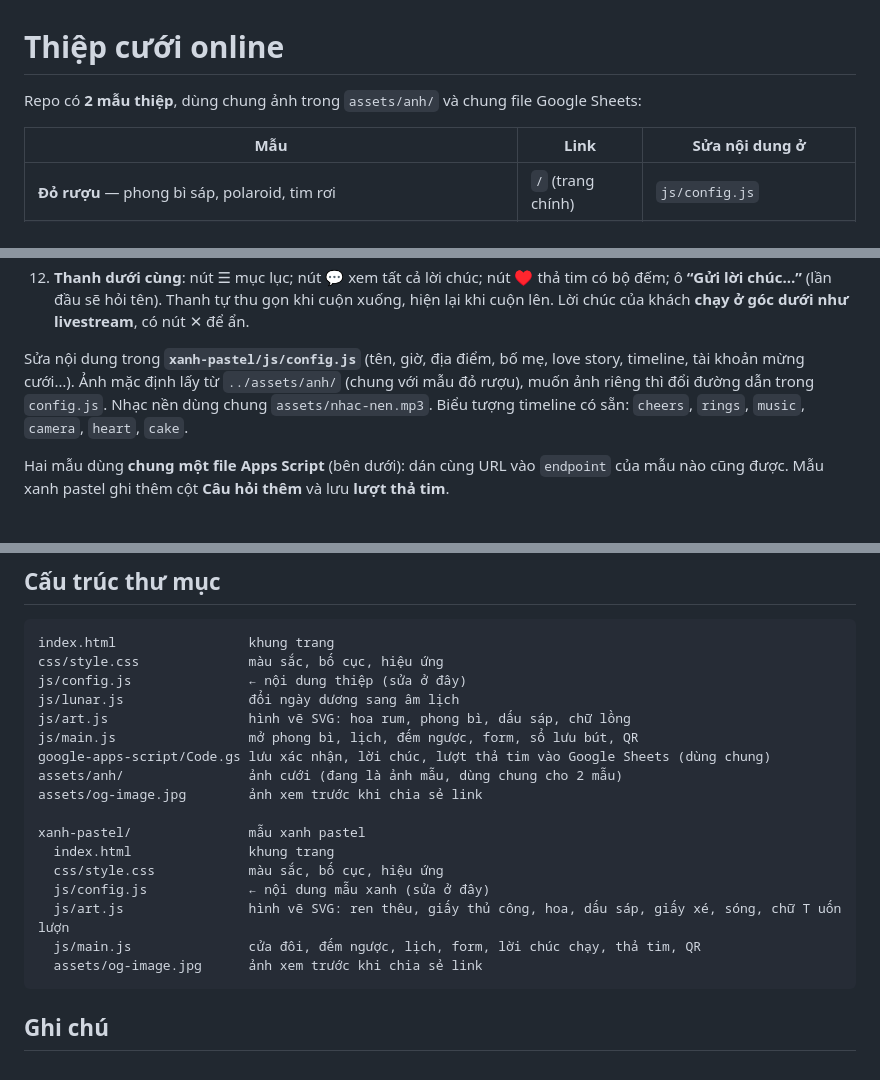
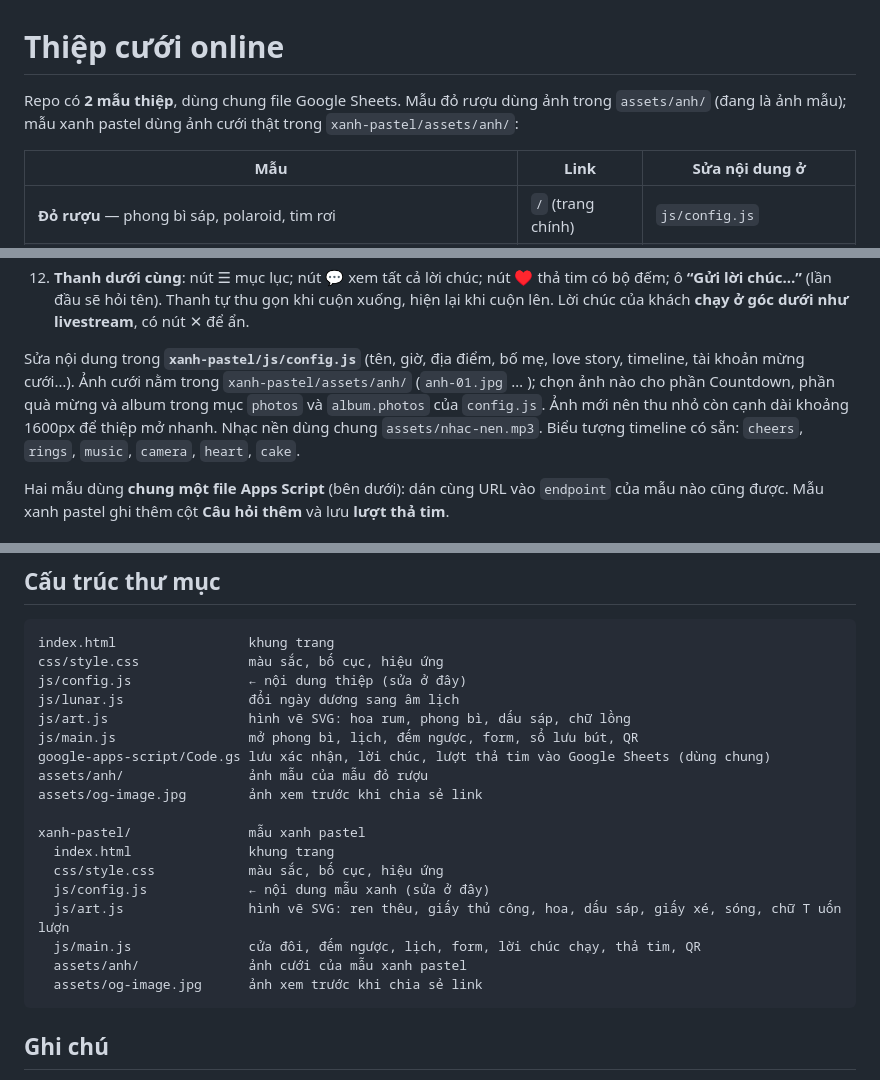
Before and after one commit to vhung-spec/bokin-thiep-onl, a Markdown page: README.md, 3 parts joined by grey strips. Rendered like a GitHub page.

````diff
--- a/README.md
+++ b/README.md
@@ -1,6 +1,6 @@
 # Thiệp cưới online
 
-Repo có **2 mẫu thiệp**, dùng chung ảnh trong `assets/anh/` và chung file Google Sheets:
+Repo có **2 mẫu thiệp**, dùng chung file Google Sheets. Mẫu đỏ rượu dùng ảnh trong `assets/anh/` (đang là ảnh mẫu); mẫu xanh pastel dùng ảnh cưới thật trong `xanh-pastel/assets/anh/`:
 
 | Mẫu | Link | Sửa nội dung ở |
 |---|---|---|
@@ -97,7 +97,7 @@ Thư mục `xanh-pastel/`. Các phần:
 11. **Thank you!** — lời cảm ơn.
 12. **Thanh dưới cùng**: nút ☰ mục lục; nút 💬 xem tất cả lời chúc; nút ♥ thả tim có bộ đếm; ô **“Gửi lời chúc…”** (lần đầu sẽ hỏi tên). Thanh tự thu gọn khi cuộn xuống, hiện lại khi cuộn lên. Lời chúc của khách **chạy ở góc dưới như livestream**, có nút ✕ để ẩn.
 
-Sửa nội dung trong **`xanh-pastel/js/config.js`** (tên, giờ, địa điểm, bố mẹ, love story, timeline, tài khoản mừng cưới…). Ảnh mặc định lấy từ `../assets/anh/` (chung với mẫu đỏ rượu), muốn ảnh riêng thì đổi đường dẫn trong `config.js`. Nhạc nền dùng chung `assets/nhac-nen.mp3`. Biểu tượng timeline có sẵn: `cheers`, `rings`, `music`, `camera`, `heart`, `cake`.
+Sửa nội dung trong **`xanh-pastel/js/config.js`** (tên, giờ, địa điểm, bố mẹ, love story, timeline, tài khoản mừng cưới…). Ảnh cưới nằm trong `xanh-pastel/assets/anh/` (`anh-01.jpg` … ); chọn ảnh nào cho phần Countdown, phần quà mừng và album trong mục `photos` và `album.photos` của `config.js`. Ảnh mới nên thu nhỏ còn cạnh dài khoảng 1600px để thiệp mở nhanh. Nhạc nền dùng chung `assets/nhac-nen.mp3`. Biểu tượng timeline có sẵn: `cheers`, `rings`, `music`, `camera`, `heart`, `cake`.
 
 Hai mẫu dùng **chung một file Apps Script** (bên dưới): dán cùng URL vào `endpoint` của mẫu nào cũng được. Mẫu xanh pastel ghi thêm cột **Câu hỏi thêm** và lưu **lượt thả tim**.
 
@@ -144,7 +144,7 @@ js/lunar.js                đổi ngày dương sang âm lịch
 js/art.js                  hình vẽ SVG: hoa rum, phong bì, dấu sáp, chữ lồng
 js/main.js                 mở phong bì, lịch, đếm ngược, form, sổ lưu bút, QR
 google-apps-script/Code.gs lưu xác nhận, lời chúc, lượt thả tim vào Google Sheets (dùng chung)
-assets/anh/                ảnh cưới (đang là ảnh mẫu, dùng chung cho 2 mẫu)
+assets/anh/                ảnh mẫu của mẫu đỏ rượu
 assets/og-image.jpg        ảnh xem trước khi chia sẻ link
 
 xanh-pastel/               mẫu xanh pastel
@@ -153,6 +153,7 @@ xanh-pastel/               mẫu xanh pastel
   js/config.js             ← nội dung mẫu xanh (sửa ở đây)
   js/art.js                hình vẽ SVG: ren thêu, giấy thủ công, hoa, dấu sáp, giấy xé, sóng, chữ T uốn lượn
   js/main.js               cửa đôi, đếm ngược, lịch, form, lời chúc chạy, thả tim, QR
+  assets/anh/              ảnh cưới của mẫu xanh pastel
   assets/og-image.jpg      ảnh xem trước khi chia sẻ link
 ```
 
````
Also changed, not shown: xanh-pastel/assets/anh/anh-01.jpg (added), xanh-pastel/assets/anh/anh-02.jpg (added), xanh-pastel/assets/anh/anh-03.jpg (added), xanh-pastel/assets/anh/anh-04.jpg (added), xanh-pastel/assets/anh/anh-05.jpg (added), 2 other files.
